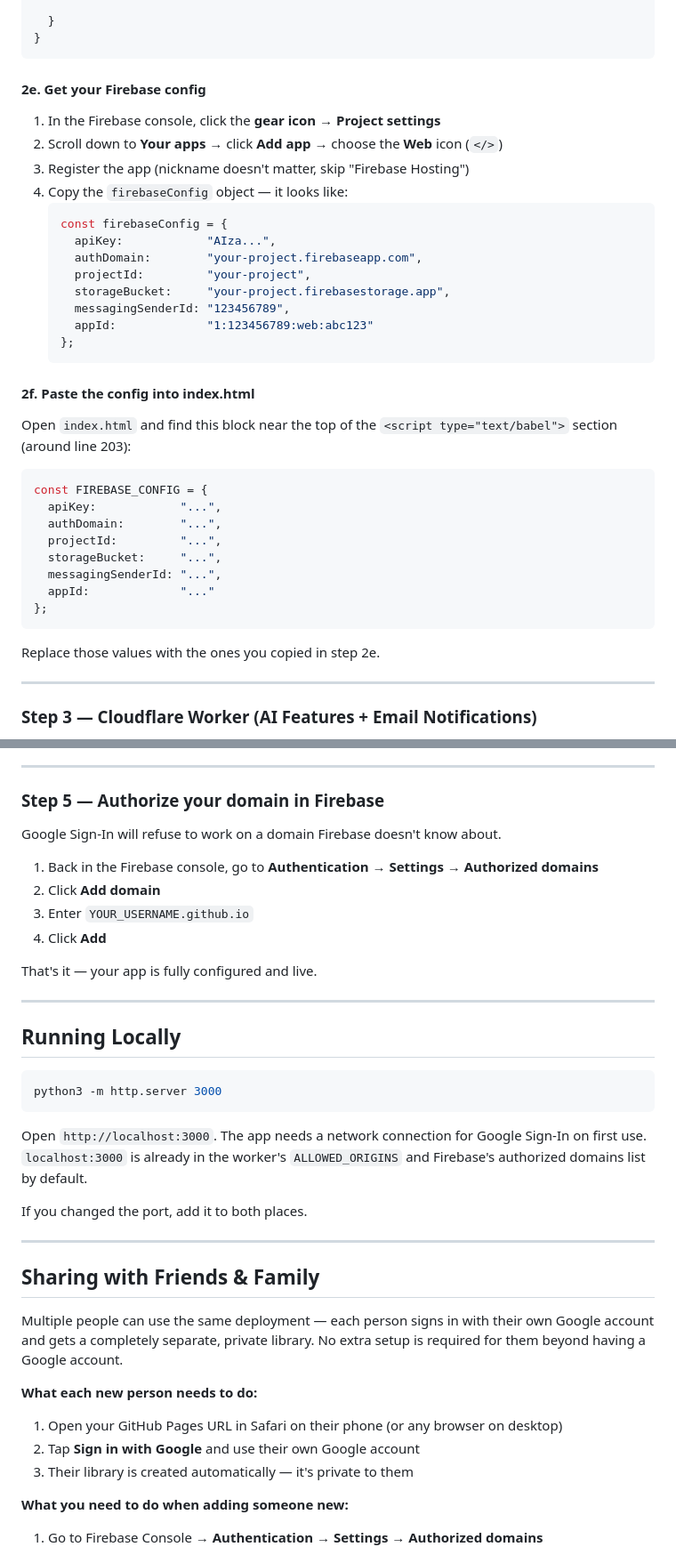
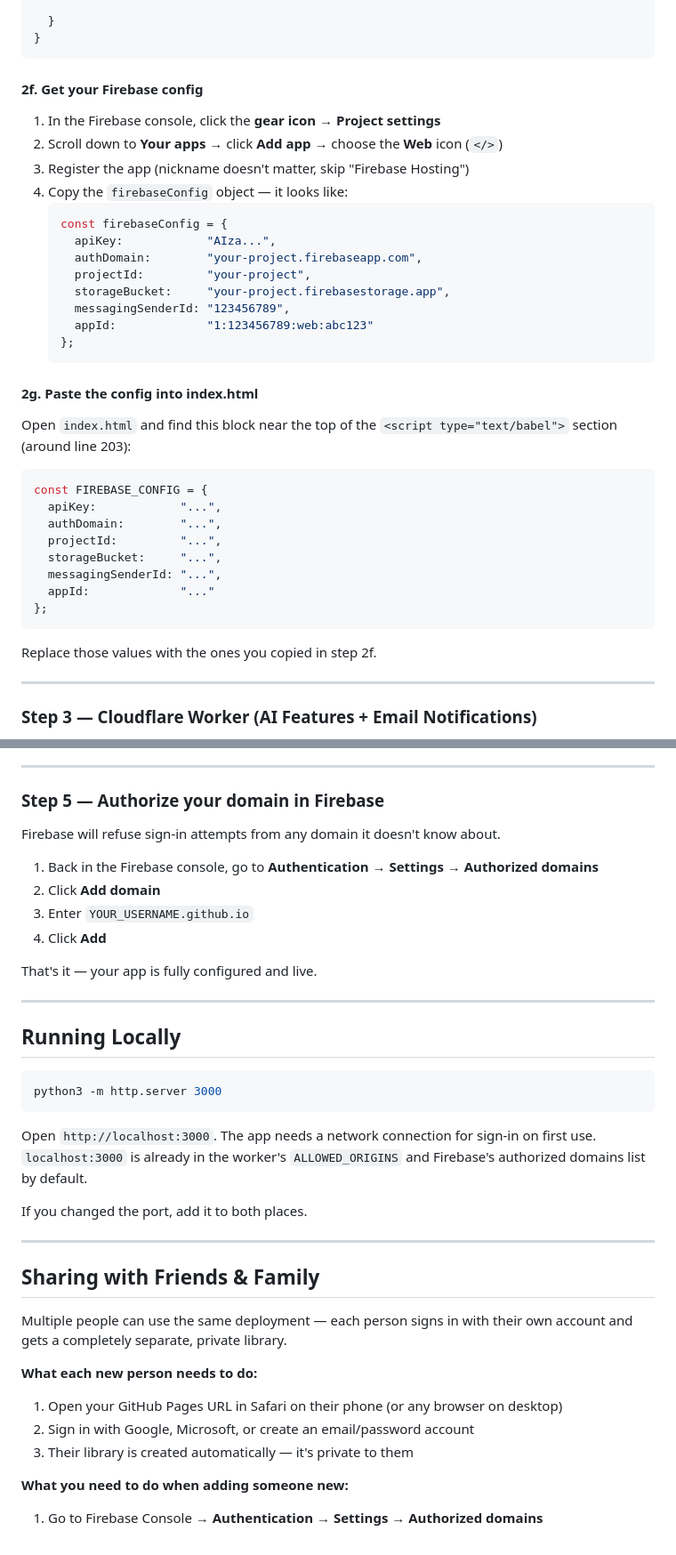
Before and after one commit to bensim123/bookshelf-app, a Markdown page: README.md, 2 parts joined by grey strips. Shown at 89% size. Drawn GitHub-style.

````diff
--- a/README.md
+++ b/README.md
@@ -162,7 +185,7 @@ service cloud.firestore {
 }
 ```
 
-#### 2e. Get your Firebase config
+#### 2f. Get your Firebase config
 
 1. In the Firebase console, click the **gear icon** → **Project settings**
 2. Scroll down to **Your apps** → click **Add app** → choose the **Web** icon (`</>`)
@@ -179,7 +202,7 @@ service cloud.firestore {
    };
    ```
 
-#### 2f. Paste the config into index.html
+#### 2g. Paste the config into index.html
 
 Open `index.html` and find this block near the top of the `<script type="text/babel">` section (around line 203):
 
@@ -194,7 +217,7 @@ const FIREBASE_CONFIG = {
 };
 ```
 
-Replace those values with the ones you copied in step 2e.
+Replace those values with the ones you copied in step 2f.
 
 ---
 
@@ -280,7 +303,7 @@ Replace the URL with the one you copied in step 3c.
 
 ### Step 5 — Authorize your domain in Firebase
 
-Google Sign-In will refuse to work on a domain Firebase doesn't know about.
+Firebase will refuse sign-in attempts from any domain it doesn't know about.
 
 1. Back in the Firebase console, go to **Authentication** → **Settings** → **Authorized domains**
 2. Click **Add domain**
@@ -297,7 +320,7 @@ That's it — your app is fully configured and live.
 python3 -m http.server 3000
 ```
 
-Open `http://localhost:3000`. The app needs a network connection for Google Sign-In on first use. `localhost:3000` is already in the worker's `ALLOWED_ORIGINS` and Firebase's authorized domains list by default.
+Open `http://localhost:3000`. The app needs a network connection for sign-in on first use. `localhost:3000` is already in the worker's `ALLOWED_ORIGINS` and Firebase's authorized domains list by default.
 
 If you changed the port, add it to both places.
 
@@ -305,12 +328,12 @@ If you changed the port, add it to both places.
 
 ## Sharing with Friends & Family
 
-Multiple people can use the same deployment — each person signs in with their own Google account and gets a completely separate, private library. No extra setup is required for them beyond having a Google account.
+Multiple people can use the same deployment — each person signs in with their own account and gets a completely separate, private library.
 
 **What each new person needs to do:**
 
 1. Open your GitHub Pages URL in Safari on their phone (or any browser on desktop)
-2. Tap **Sign in with Google** and use their own Google account
+2. Sign in with Google, Microsoft, or create an email/password account
 3. Their library is created automatically — it's private to them
 
 **What you need to do when adding someone new:**
````
Also changed, not shown: other parts of README.md (+44 -12 lines).
